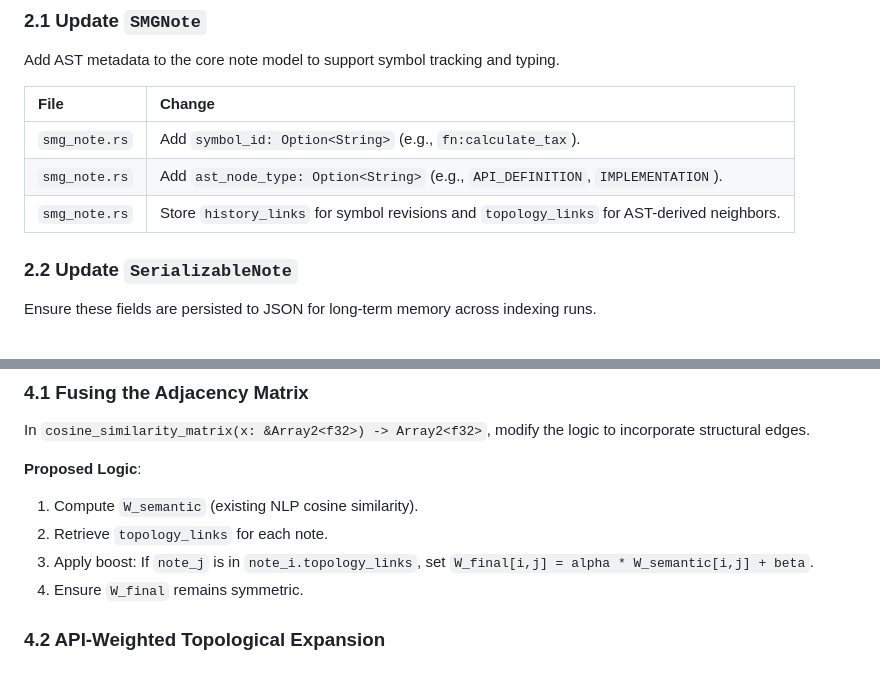
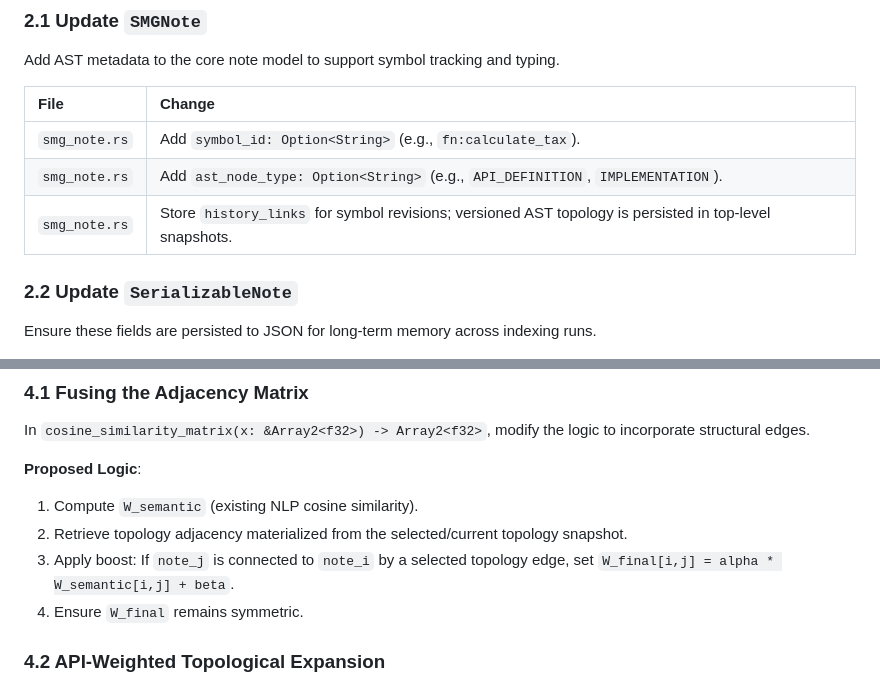
Before and after one commit to mrorigo/spectral-cortex, a Markdown page: docs/plans/TREE_SITTER.md, 2 parts joined by grey strips. Rendered like a GitHub page.

Commit message:
docs: align AST plan with topology snapshots

```diff
--- a/docs/plans/TREE_SITTER.md
+++ b/docs/plans/TREE_SITTER.md
@@ -27,7 +27,7 @@ Add AST metadata to the core note model to support symbol tracking and typing.
 | :--- | :--- |
 | `smg_note.rs` | Add `symbol_id: Option<String>` (e.g., `fn:calculate_tax`). |
 | `smg_note.rs` | Add `ast_node_type: Option<String>` (e.g., `API_DEFINITION`, `IMPLEMENTATION`). |
-| `smg_note.rs` | Store `history_links` for symbol revisions and `topology_links` for AST-derived neighbors. |
+| `smg_note.rs` | Store `history_links` for symbol revisions; versioned AST topology is persisted in top-level snapshots. |
 
 ### 2.2 Update `SerializableNote`
 Ensure these fields are persisted to JSON for long-term memory across indexing runs.
@@ -103,8 +103,8 @@ In `cosine_similarity_matrix(x: &Array2<f32>) -> Array2<f32>`, modify the logic
 
 **Proposed Logic**:
 1. Compute `W_semantic` (existing NLP cosine similarity).
-2. Retrieve `topology_links` for each note.
-3. Apply boost: If `note_j` is in `note_i.topology_links`, set `W_final[i,j] = alpha * W_semantic[i,j] + beta`.
+2. Retrieve topology adjacency materialized from the selected/current topology snapshot.
+3. Apply boost: If `note_j` is connected to `note_i` by a selected topology edge, set `W_final[i,j] = alpha * W_semantic[i,j] + beta`.
 4. Ensure `W_final` remains symmetric.
 
 ### 4.2 API-Weighted Topological Expansion
```
